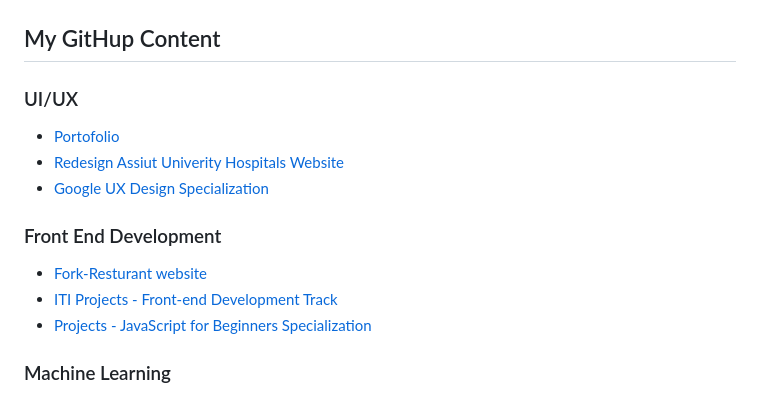
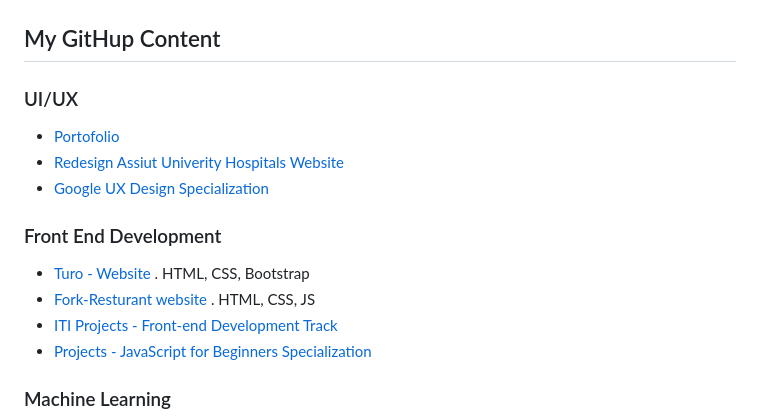
Before and after one commit to hebamuh68/hebamuh68, a Markdown page: README.md, the part around the change printed below. GitHub-like rendering.

```diff
--- a/README.md
+++ b/README.md
@@ -61,7 +59,8 @@ My GitHup Content
 
 <h3>Front End Development</h3>
 
-   -  [Fork-Resturant website](https://github.com/hebamuh68/Fork)
+   -  [Turo - Website](https://github.com/hebamuh68/Turo) . HTML, CSS, Bootstrap
+   -  [Fork-Resturant website](https://github.com/hebamuh68/Fork) . HTML, CSS, JS
    -  [ITI Projects - Front-end Development Track](https://github.com/hebamuh68/ITI-Projects)
    -  [Projects - JavaScript for Beginners Specialization](https://github.com/hebamuh68/JavaScript-for-Beginners-Specialization/blob/main/README.md)
 
```
Also changed, not shown: other parts of README.md (+0 -2 lines).
